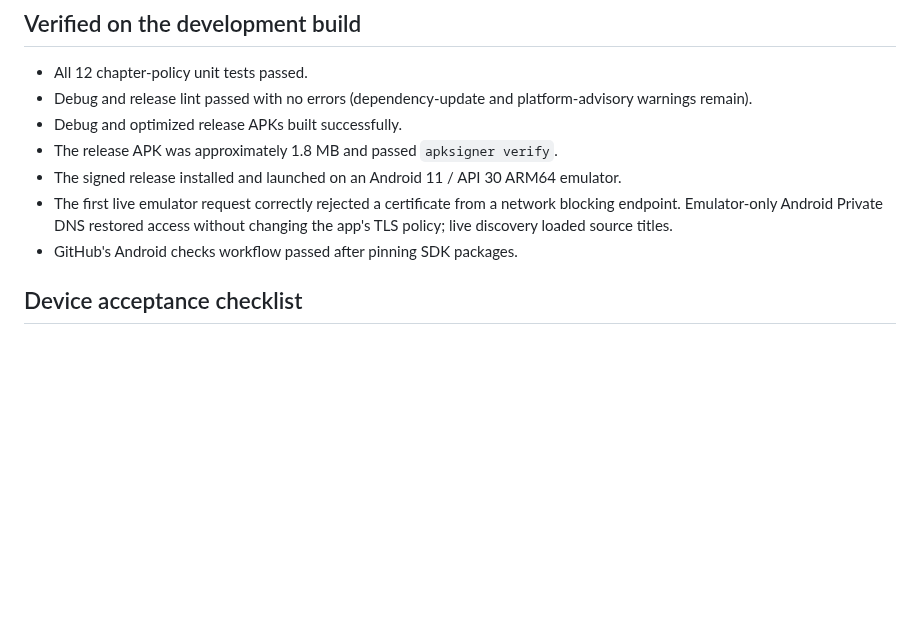
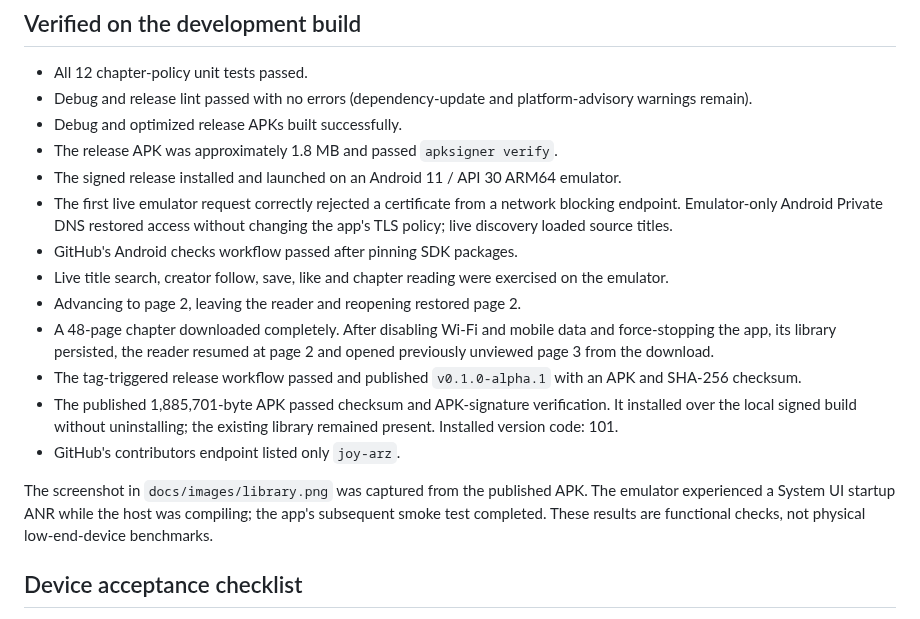
Before and after one commit to joy-arz/komori-reader, a Markdown page: docs/VALIDATION.md, the part around the change. Drawn GitHub-style; blank space fills up the shorter version.

```diff
--- a/docs/VALIDATION.md
+++ b/docs/VALIDATION.md
@@ -19,6 +19,14 @@ Live MangaDex requests returned valid manga search results, a chapter feed with
 - The signed release installed and launched on an Android 11 / API 30 ARM64 emulator.
 - The first live emulator request correctly rejected a certificate from a network blocking endpoint. Emulator-only Android Private DNS restored access without changing the app's TLS policy; live discovery loaded source titles.
 - GitHub's Android checks workflow passed after pinning SDK packages.
+- Live title search, creator follow, save, like and chapter reading were exercised on the emulator.
+- Advancing to page 2, leaving the reader and reopening restored page 2.
+- A 48-page chapter downloaded completely. After disabling Wi-Fi and mobile data and force-stopping the app, its library persisted, the reader resumed at page 2 and opened previously unviewed page 3 from the download.
+- The tag-triggered release workflow passed and published `v0.1.0-alpha.1` with an APK and SHA-256 checksum.
+- The published 1,885,701-byte APK passed checksum and APK-signature verification. It installed over the local signed build without uninstalling; the existing library remained present. Installed version code: 101.
+- GitHub's contributors endpoint listed only `joy-arz`.
+
+The screenshot in `docs/images/library.png` was captured from the published APK. The emulator experienced a System UI startup ANR while the host was compiling; the app's subsequent smoke test completed. These results are functional checks, not physical low-end-device benchmarks.
 
 ## Device acceptance checklist
 
```
Also changed, not shown: README.md (+2 -0 lines), docs/images/library.png (added).
